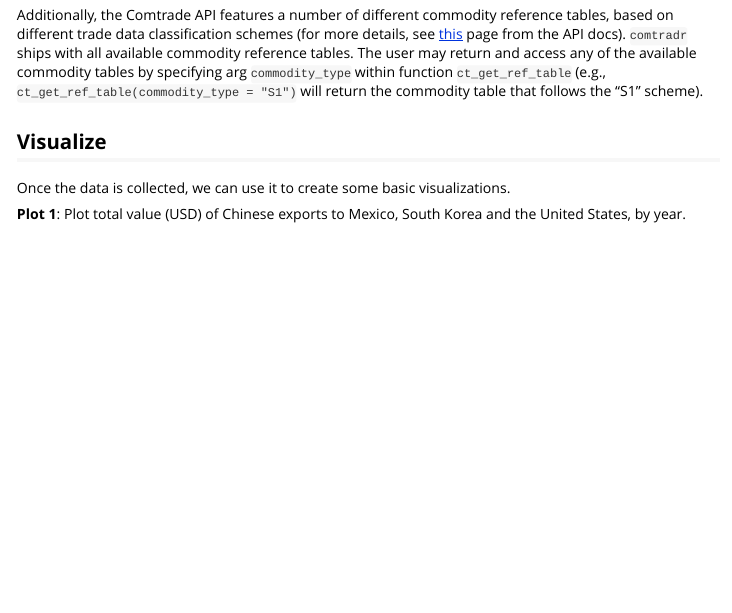
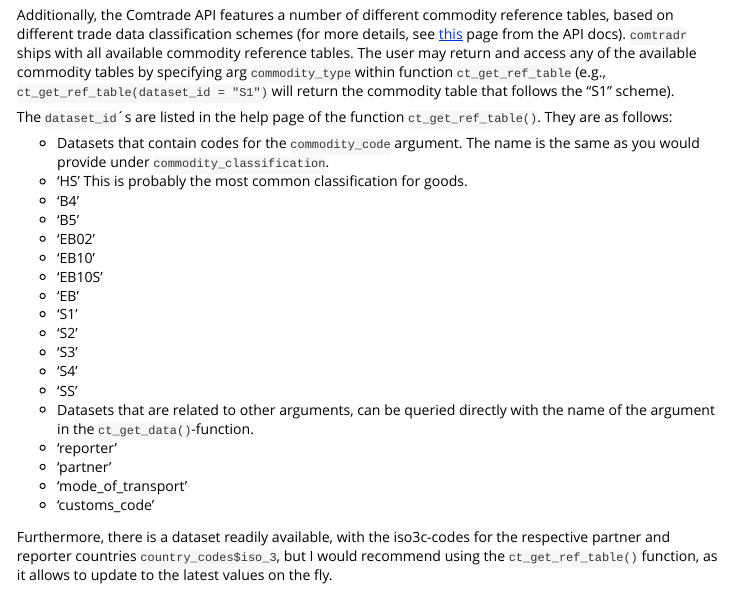
Before and after one commit to ropensci/comtradr, an R Markdown document (vignettes/comtradr.Rmd): the page in a window 1100 px wide, from 4210 px down. Rendered offline with R 4.5, knitr and Pandoc, with nearby package versions; some code elsewhere in the file could not run offline; long lines of code are wrapped.

Commit message:
added a paragraph on using ct_get_ref_table in the vignette

````diff
--- a/vignettes/comtradr.Rmd
+++ b/vignettes/comtradr.Rmd
@@ -208,8 +208,32 @@
 ```
 If any updates are found, the message will state which reference table(s) were updated.
 
-Additionally, the Comtrade API features a number of different commodity reference tables, based on different trade data classification schemes (for more details, see [this](https://unstats.un.org/wiki/display/comtrade/New+Comtrade+FAQ+for+Advanced+Users?preview=/135004494/135004492/Picture1.png) page from the API docs). `comtradr` ships with all available commodity reference tables. The user may return and access any of the available commodity tables by specifying arg `commodity_type` within function `ct_get_ref_table` (e.g., `ct_get_ref_table(commodity_type = "S1")` will return the commodity table that follows the "S1" scheme).
+Additionally, the Comtrade API features a number of different commodity reference tables, based on different trade data classification schemes (for more details, see [this](https://unstats.un.org/wiki/display/comtrade/New+Comtrade+FAQ+for+Advanced+Users?preview=/135004494/135004492/Picture1.png) page from the API docs). `comtradr` ships with all available commodity reference tables. The user may return and access any of the available commodity tables by specifying arg `commodity_type` within function `ct_get_ref_table` (e.g., `ct_get_ref_table(dataset_id = "S1")` will return the commodity table that follows the "S1" scheme).
 
+The `dataset_id`´s are listed in the help page of the function `ct_get_ref_table()`. They are as follows:
+
+* Datasets that contain codes for the `commodity_code` argument. The name is
+the same as you would provide under `commodity_classification`.
+ * 'HS' This is probably the most common classification for goods.
+ * 'B4'
+ * 'B5'
+ * 'EB02'
+ * 'EB10'
+ * 'EB10S'
+ * 'EB'
+ * 'S1'
+ * 'S2'
+ * 'S3'
+ * 'S4'
+ * 'SS'
+* Datasets that are related to other arguments, can be queried directly with the name of the argument in the `ct_get_data()`-function.
+ * 'reporter'
+ * 'partner'
+ * 'mode_of_transport'
+ * 'customs_code'
+
+
+Furthermore, there is a dataset readily available, with the iso3c-codes for the respective partner and reporter countries `country_codes$iso_3`, but I would recommend using the `ct_get_ref_table()` function, as it allows to update to the latest values on the fly.
 
 
 ## Visualize
````
